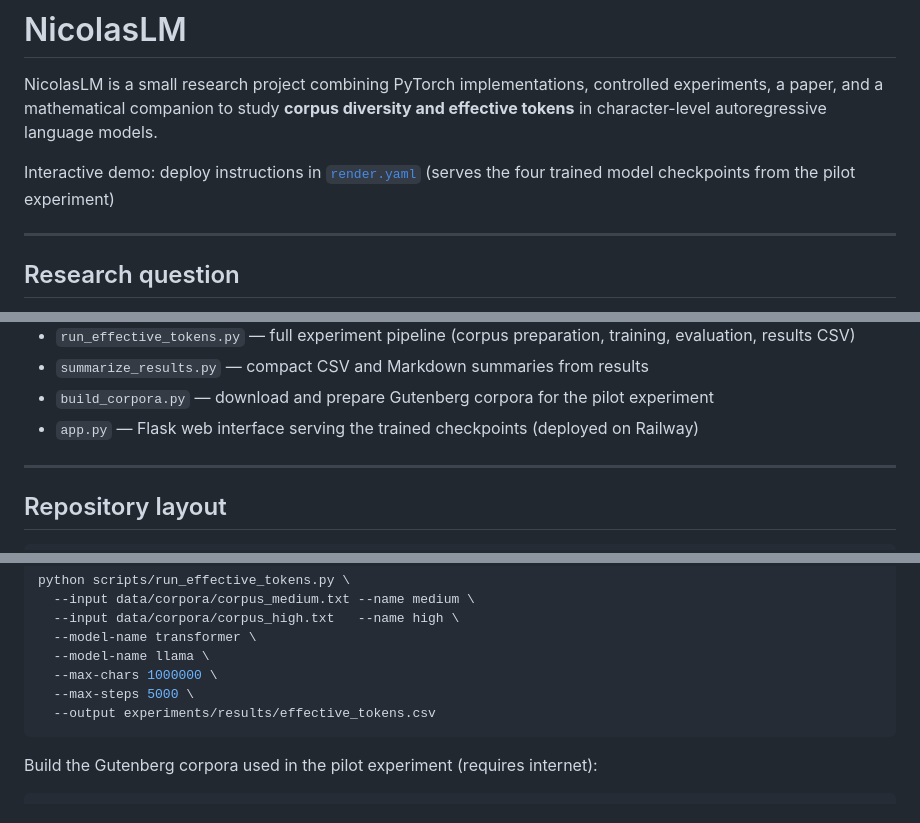
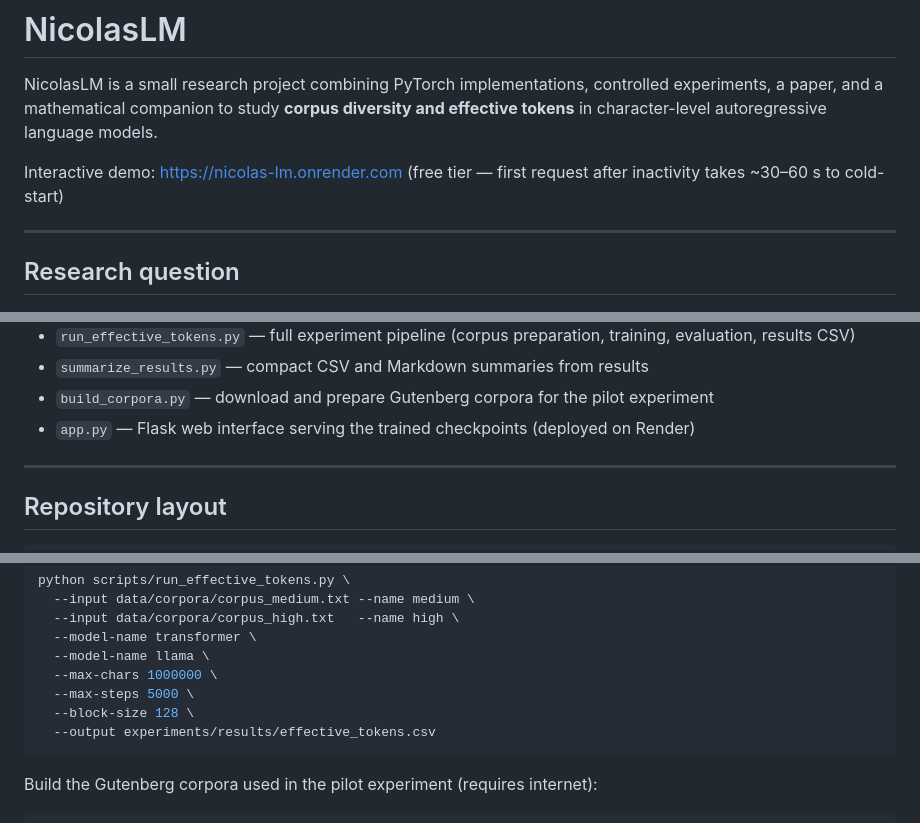
Before and after one commit to nicomele1/nicolas-lm, a Markdown page: README.md, 3 parts joined by grey strips. Drawn GitHub-style.

Commit message:
Fix README: Render URL, cold-start note, block_size=128 in reproduce command

````diff
--- a/README.md
+++ b/README.md
@@ -5,8 +5,8 @@ controlled experiments, a paper, and a mathematical companion to study
 **corpus diversity and effective tokens** in character-level autoregressive
 language models.
 
-Interactive demo: deploy instructions in [`render.yaml`](render.yaml)
-(serves the four trained model checkpoints from the pilot experiment)
+Interactive demo: <https://nicolas-lm.onrender.com>
+(free tier — first request after inactivity takes ~30–60 s to cold-start)
 
 ---
 
@@ -101,7 +101,7 @@ pilot with one seed per configuration.
 - `run_effective_tokens.py` — full experiment pipeline (corpus preparation, training, evaluation, results CSV)
 - `summarize_results.py` — compact CSV and Markdown summaries from results
 - `build_corpora.py` — download and prepare Gutenberg corpora for the pilot experiment
-- `app.py` — Flask web interface serving the trained checkpoints (deployed on Railway)
+- `app.py` — Flask web interface serving the trained checkpoints (deployed on Render)
 
 ---
 
@@ -172,6 +172,7 @@ python scripts/run_effective_tokens.py \
   --model-name llama \
   --max-chars 1000000 \
   --max-steps 5000 \
+  --block-size 128 \
   --output experiments/results/effective_tokens.csv
 ```
 
````
